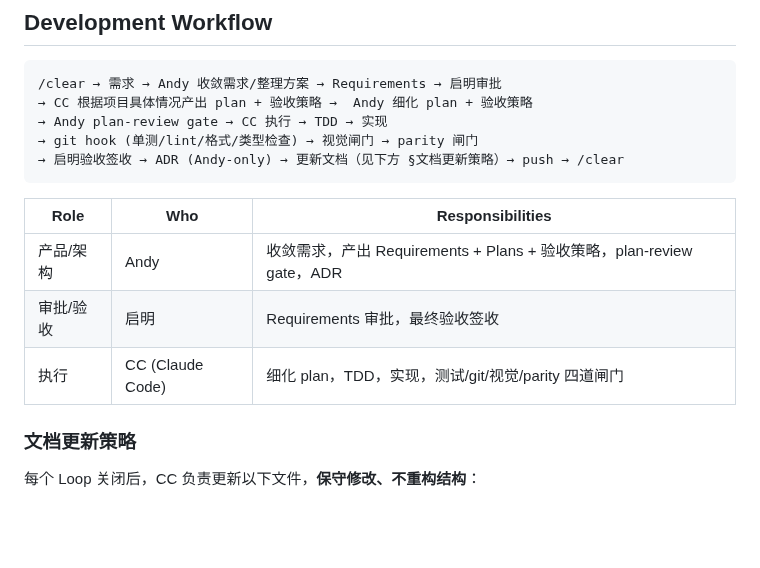
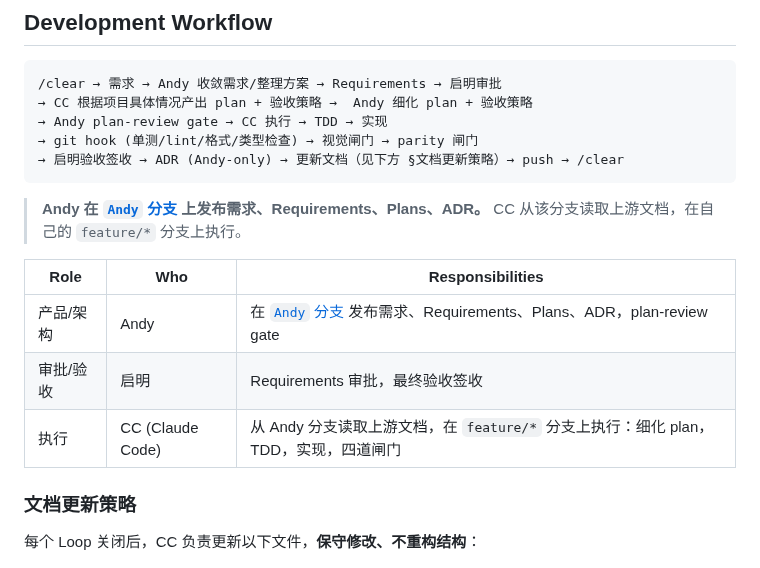
Before and after one commit to R0xy-152/cineanchor-neo, a Markdown page: README.md, the part around the change. Drawn GitHub-style; blank space fills up the shorter version.

Commit message:
docs: add Andy branch link to workflow, clarify where requirements are published
Co-Authored-By: Claude <noreply@anthropic.com>

````diff
--- a/README.md
+++ b/README.md
@@ -196,11 +196,13 @@ See `docs/spike_results.md` for detailed spike data and `docs/portfolio_v0_1_rev
 → 启明验收签收 → ADR (Andy-only) → 更新文档（见下方 §文档更新策略）→ push → /clear
 ```
 
+> **Andy 在 [`Andy` 分支](https://github.com/R0xy-152/cineanchor-neo/tree/Andy) 上发布需求、Requirements、Plans、ADR。** CC 从该分支读取上游文档，在自己的 `feature/*` 分支上执行。
+
 | Role | Who | Responsibilities |
 |------|-----|-----------------|
-| 产品/架构 | Andy | 收敛需求，产出 Requirements + Plans + 验收策略，plan-review gate，ADR |
+| 产品/架构 | Andy | 在 [`Andy` 分支](https://github.com/R0xy-152/cineanchor-neo/tree/Andy) 发布需求、Requirements、Plans、ADR，plan-review gate |
 | 审批/验收 | 启明 | Requirements 审批，最终验收签收 |
-| 执行 | CC (Claude Code) | 细化 plan，TDD，实现，测试/git/视觉/parity 四道闸门 |
+| 执行 | CC (Claude Code) | 从 Andy 分支读取上游文档，在 `feature/*` 分支上执行：细化 plan，TDD，实现，四道闸门 |
 
 ### 文档更新策略
 
````
